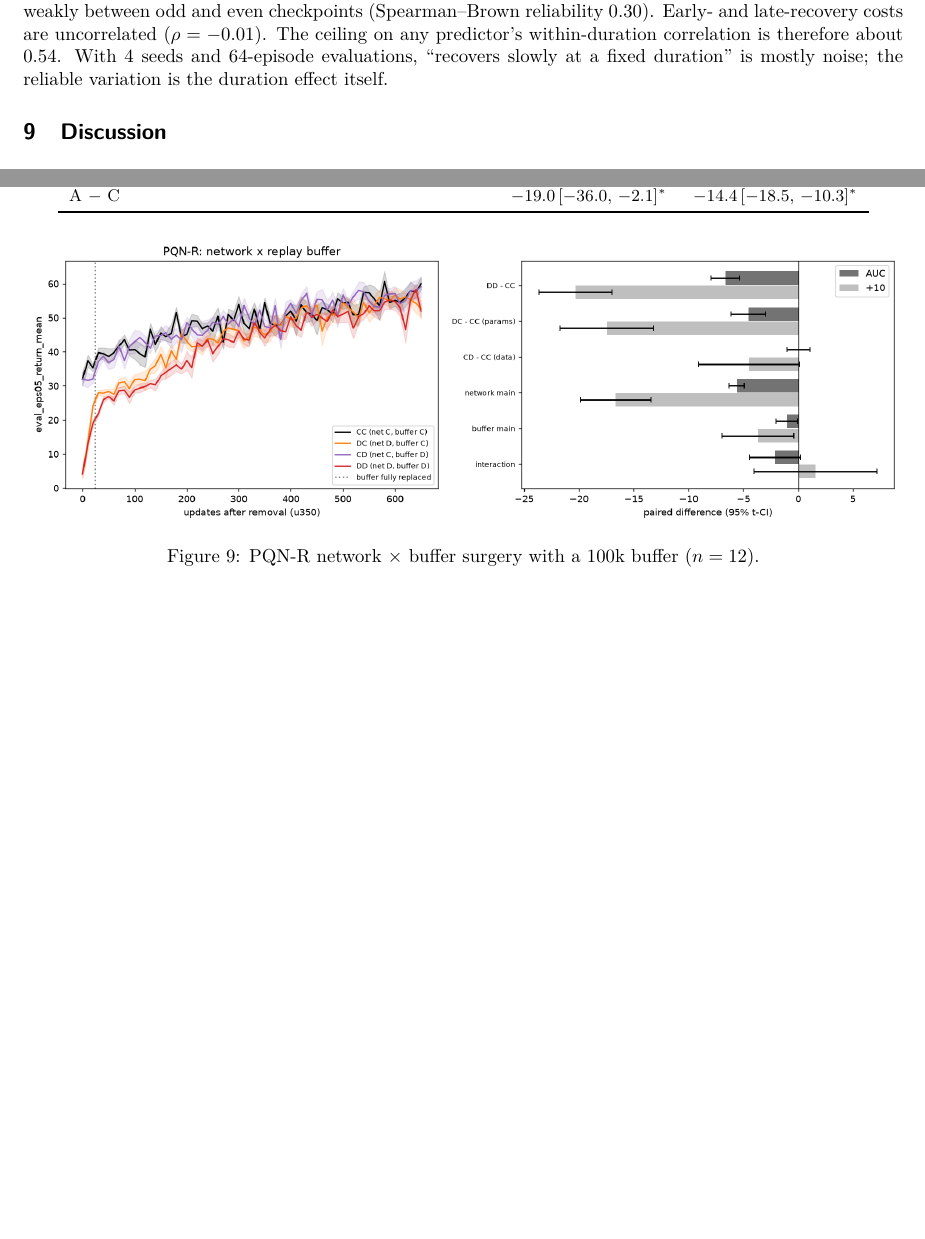
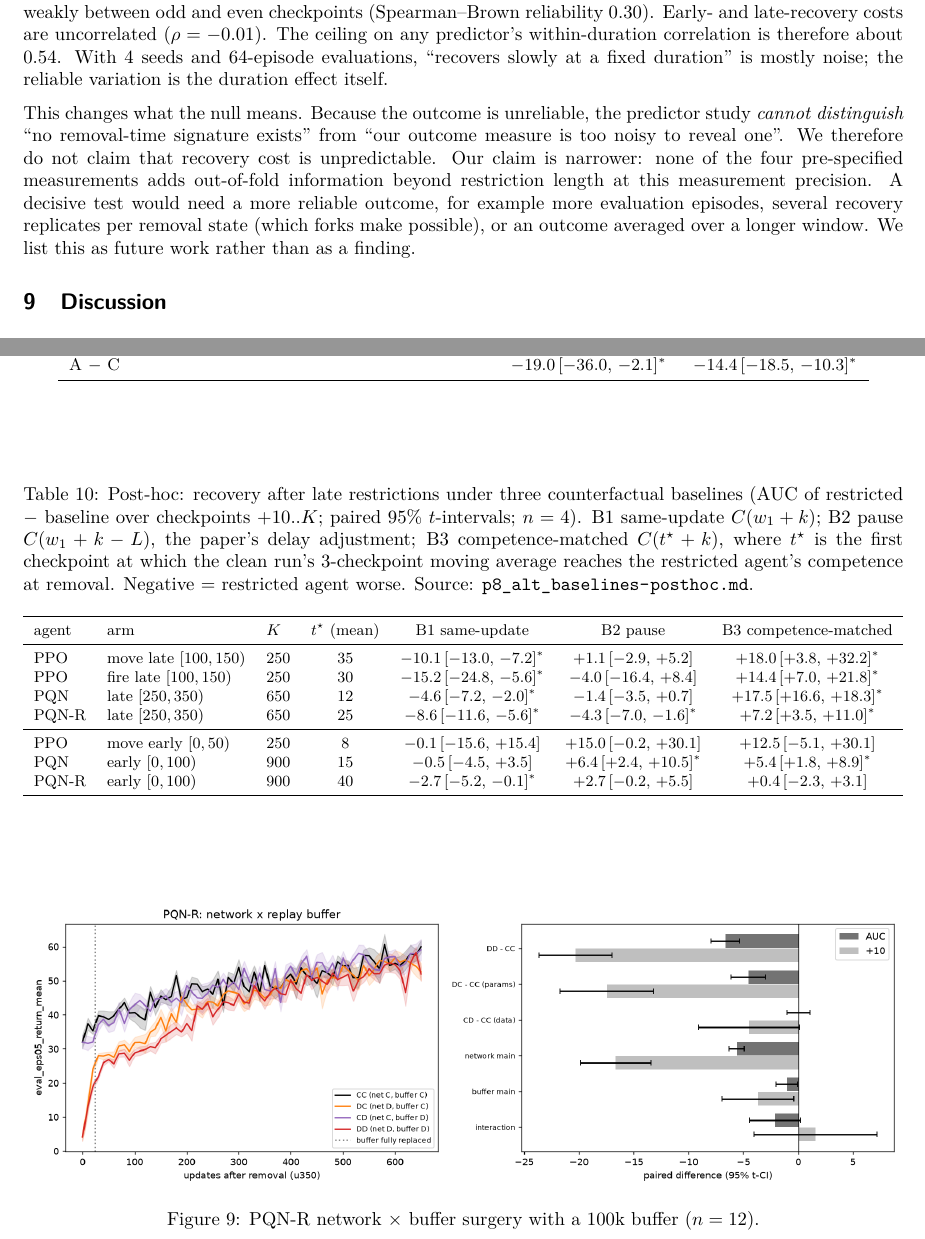
Before and after one commit to Nityahapani/rlearlydamage, a LaTeX paper (paper/main.tex): two parts of pages 13 and 20 of 21 before the commit and two parts of pages 14 and 20 of 22 after it, joined at a grey line, cut so that both start at the same text, the shorter picture padded with empty space. Compiled offline with pdfLaTeX.

Commit message:
Phase 8 J1 (PPO surgery seeds 4-11) summaries; paper: baseline-robustness, narrowed 6d and predictor claims (WIP)

```diff
--- a/paper/main.tex
+++ b/paper/main.tex
@@ -499,6 +505,8 @@ The criteria were: R0, measurement reliability; R1, pooled rank correlation with
 All four were reliable measurements (R0: 0.87 to 0.99) and correlated with recovery cost when pooled across durations. None passed: within-duration correlations were $+0.05$, $-0.11$, $+0.13$ and $-0.35$, and every candidate \emph{reduced} out-of-fold accuracy (gains of $-25\%$, $-8\%$, $-8\%$ and $-83\%$). The pooled associations come entirely from the shared trend with duration. One pre-specified secondary analysis, re-computing the metrics early in recovery, was not run; we disclose this as a deviation (Appendix~\ref{app:prov}).
 
 A post-hoc check explains why prediction is so hard. Within a duration, the outcome itself agrees only weakly between odd and even checkpoints (Spearman--Brown reliability 0.30). Early- and late-recovery costs are uncorrelated ($\rho=-0.01$). The ceiling on any predictor's within-duration correlation is therefore about 0.54. With 4 seeds and 64-episode evaluations, ``recovers slowly at a fixed duration'' is mostly noise; the reliable variation is the duration effect itself.
+
+This changes what the null means. Because the outcome is unreliable, the predictor study \emph{cannot distinguish} ``no removal-time signature exists'' from ``our outcome measure is too noisy to reveal one''. We therefore do not claim that recovery cost is unpredictable. Our claim is narrower: none of the four pre-specified measurements adds out-of-fold information beyond restriction length at this measurement precision. A decisive test would need a more reliable outcome, for example more evaluation episodes, several recovery replicates per removal state (which forks make possible), or an outcome averaged over a longer window. We list this as future work rather than as a finding.
 
 %=====================================================================
 \section{Discussion}
@@ -669,6 +677,28 @@ A $-$ C & & & $-19.0\ci{-36.0}{-2.1}\sig$ & $-14.4\ci{-18.5}{-10.3}\sig$ \\
 \end{tabular}
 \end{table}
 
+\begin{table}[h]
+\centering
+\caption{Post-hoc: recovery after late restrictions under three counterfactual baselines (AUC of restricted $-$ baseline over checkpoints $+10..K$; paired 95\% $t$-intervals; $n=4$). B1 same-update $C(w_1+k)$; B2 pause $C(w_1+k-L)$, the paper's delay adjustment; B3 competence-matched $C(t^\star+k)$, where $t^\star$ is the first checkpoint at which the clean run's 3-checkpoint moving average reaches the restricted agent's competence at removal. Negative = restricted agent worse. Source: \url{p8_alt_baselines-posthoc.md}.}
+\label{tab:baselines}
+\small
+\resizebox{\linewidth}{!}{%
+\begin{tabular}{lllcccc}
+\toprule
+agent & arm & $K$ & $t^\star$ (mean) & B1 same-update & B2 pause & B3 competence-matched \\
+\midrule
+PPO   & move late $[100,150)$ & 250 & 35 & $-10.1\ci{-13.0}{-7.2}\sig$ & $+1.1\ci{-2.9}{+5.2}$ & $+18.0\ci{+3.8}{+32.2}\sig$ \\
+PPO   & fire late $[100,150)$ & 250 & 30 & $-15.2\ci{-24.8}{-5.6}\sig$ & $-4.0\ci{-16.4}{+8.4}$ & $+14.4\ci{+7.0}{+21.8}\sig$ \\
+PQN   & late $[250,350)$ & 650 & 12 & $-4.6\ci{-7.2}{-2.0}\sig$ & $-1.4\ci{-3.5}{+0.7}$ & $+17.5\ci{+16.6}{+18.3}\sig$ \\
+PQN-R & late $[250,350)$ & 650 & 25 & $-8.6\ci{-11.6}{-5.6}\sig$ & $-4.3\ci{-7.0}{-1.6}\sig$ & $+7.2\ci{+3.5}{+11.0}\sig$ \\
+\midrule
+PPO   & move early $[0,50)$ & 250 & 8 & $-0.1\ci{-15.6}{+15.4}$ & $+15.0\ci{-0.2}{+30.1}$ & $+12.5\ci{-5.1}{+30.1}$ \\
+PQN   & early $[0,100)$ & 900 & 15 & $-0.5\ci{-4.5}{+3.5}$ & $+6.4\ci{+2.4}{+10.5}\sig$ & $+5.4\ci{+1.8}{+8.9}\sig$ \\
+PQN-R & early $[0,100)$ & 900 & 40 & $-2.7\ci{-5.2}{-0.1}\sig$ & $+2.7\ci{-0.2}{+5.5}$ & $+0.4\ci{-2.3}{+3.1}$ \\
+\bottomrule
+\end{tabular}}
+\end{table}
+
 \begin{figure}[h]
 \centering
 \includegraphics[width=\linewidth]{figures/p6_surgery_pqnr_n12.png}
```
Also changed, not shown: paper/main.tex (6 more changed lines), 4 other files.
